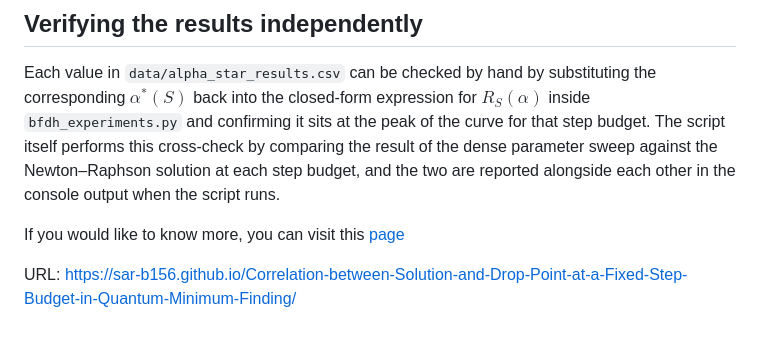
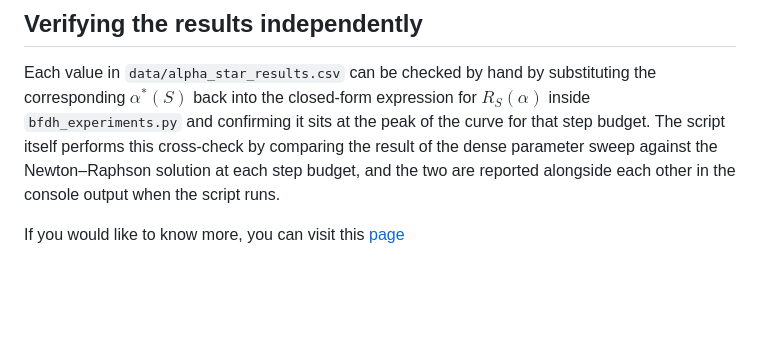
Before and after one commit to Sar-B156/Correlation-between-Solution-and-Drop-Point-at-a-Fixed-Step-Budget-in-Quantum-Minimum-Finding, a Markdown page: README.md, the part around the change. GitHub-like rendering; blank space fills up the shorter version.

```diff
--- a/README.md
+++ b/README.md
@@ -33,5 +33,3 @@ Each value in `data/alpha_star_results.csv` can be checked by hand by substituti
 
 
 If you would like to know more, you can visit this [page](https://sar-b156.github.io/Correlation-between-Solution-and-Drop-Point-at-a-Fixed-Step-Budget-in-Quantum-Minimum-Finding/)
-
-URL: https://sar-b156.github.io/Correlation-between-Solution-and-Drop-Point-at-a-Fixed-Step-Budget-in-Quantum-Minimum-Finding/
```
